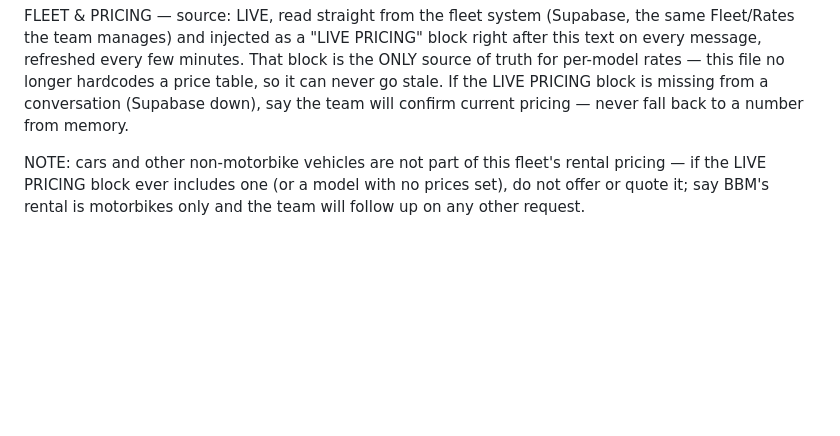
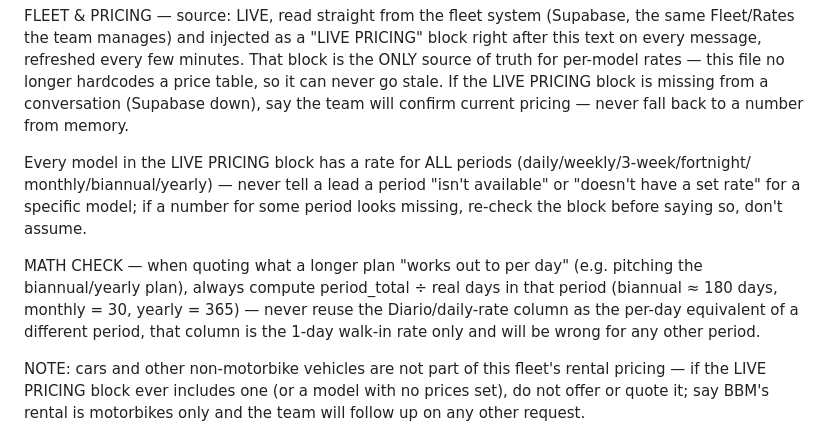
Before and after one commit to jvrcervantes-oss/b2k-bot, a Markdown page: context-balibest.md, the part around the change. GitHub-like rendering; blank space fills up the shorter version.

Commit message:
Guardrails: no declarar periodo inexistente + no confundir tarifa diaria con equivalente/dia
Conversacion real con Diann (15-jul) expuso 2 bugs: el bot dijo que
Yamaha Gear no tenia tarifa de 3 semanas (falso, confirmado en
Supabase: 1.300.000/1.200.000 alta/baja existen) y calculo el
biannual como "100.000/dia" (en realidad 6.000.000/180d=33.333/dia,
uso por error la columna Diario). Anadidos 2 avisos cortos para
reducir que se repita.

No incluye el hallazgo mayor de esa misma conversacion (el CRM
pierde de vista un booking anterior -CBX200/Kintamani- cuando el
mismo lead abre una segunda consulta de otra moto) porque es un
cambio de modelo de datos en index.js, no de este contexto.

```diff
--- a/context-balibest.md
+++ b/context-balibest.md
@@ -16,6 +16,16 @@ every few minutes. That block is the ONLY source of truth for per-model rates
 hardcodes a price table, so it can never go stale. If the LIVE PRICING block is missing from a
 conversation (Supabase down), say the team will confirm current pricing — never fall back to a number
 from memory.
+
+Every model in the LIVE PRICING block has a rate for ALL periods (daily/weekly/3-week/fortnight/
+monthly/biannual/yearly) — never tell a lead a period "isn't available" or "doesn't have a set rate"
+for a specific model; if a number for some period looks missing, re-check the block before saying so,
+don't assume.
+
+MATH CHECK — when quoting what a longer plan "works out to per day" (e.g. pitching the biannual/yearly
+plan), always compute period_total ÷ real days in that period (biannual ≈ 180 days, monthly = 30,
+yearly = 365) — never reuse the Diario/daily-rate column as the per-day equivalent of a different
+period, that column is the 1-day walk-in rate only and will be wrong for any other period.
 
 NOTE: cars and other non-motorbike vehicles are not part of this fleet's rental pricing — if the LIVE
 PRICING block ever includes one (or a model with no prices set), do not offer or quote it; say BBM's
```
